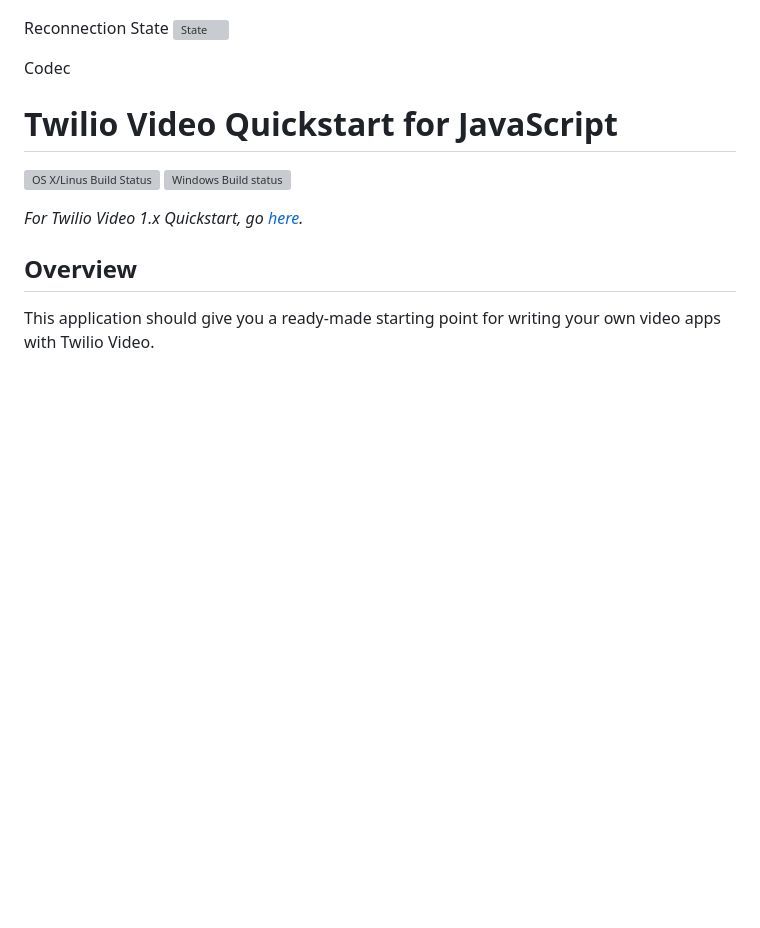
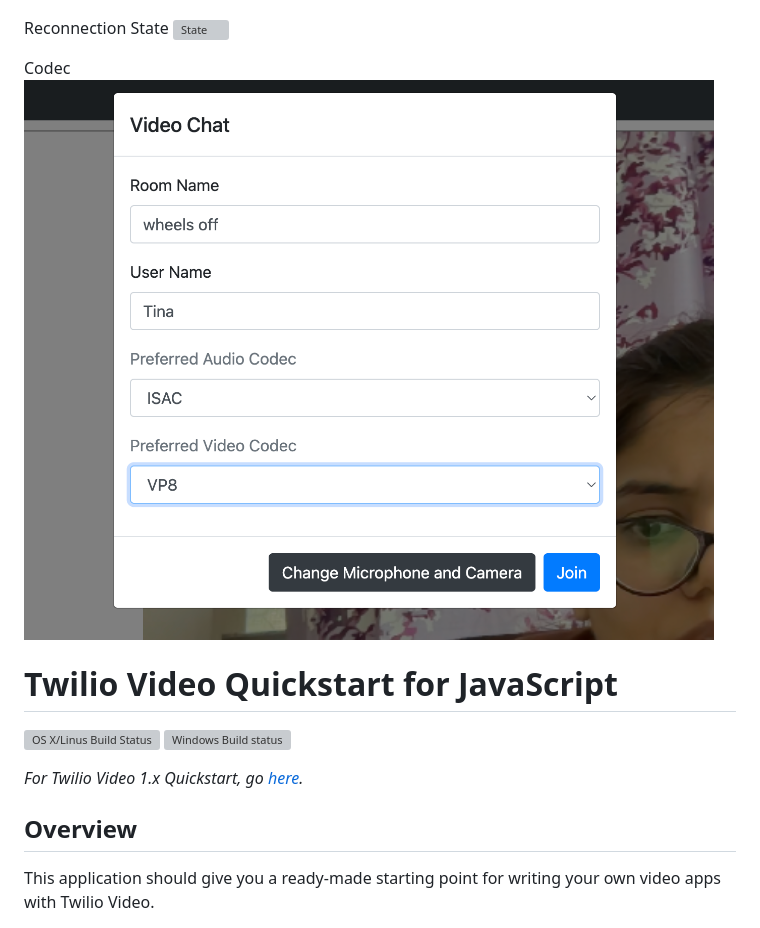
Before and after one commit to vishakhamahawar29/video_wheelsoff, a Markdown page: README.md, the part around the change. Rendered like a GitHub page; blank space fills up the shorter version; grey boxes are pictures that could not be loaded.

```diff
--- a/README.md
+++ b/README.md
@@ -22,6 +22,7 @@ Reconnection State
 ![State](reconnectstatus.png)
 
 Codec
+![codec](codec.png)
 
 # Twilio Video Quickstart for JavaScript
 
```
